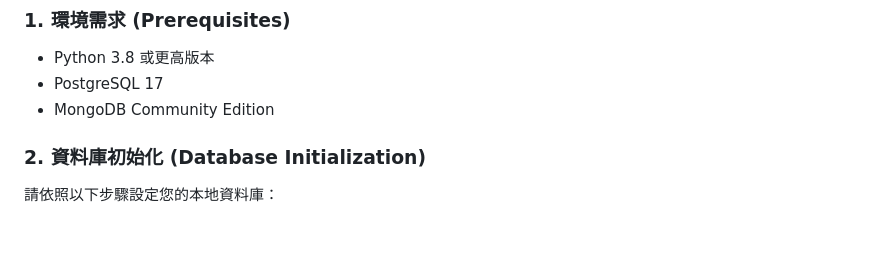
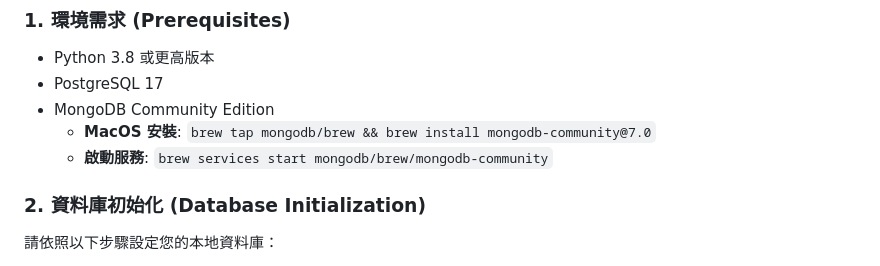
Before and after one commit to pollop123/zoo_db, a Markdown page: README.md, the part around the change. GitHub-like rendering; blank space fills up the shorter version.

```diff
--- a/README.md
+++ b/README.md
@@ -67,6 +67,8 @@
 *   Python 3.8 或更高版本
 *   PostgreSQL 17
 *   MongoDB Community Edition
+    *   **MacOS 安裝**: `brew tap mongodb/brew && brew install mongodb-community@7.0`
+    *   **啟動服務**: `brew services start mongodb/brew/mongodb-community`
 
 ### 2. 資料庫初始化 (Database Initialization)
 請依照以下步驟設定您的本地資料庫：
```
Also changed, not shown: CHANGELOG.md (+1 -0 lines), OPERATION_MANUAL.md (added, +134 -0 lines).
